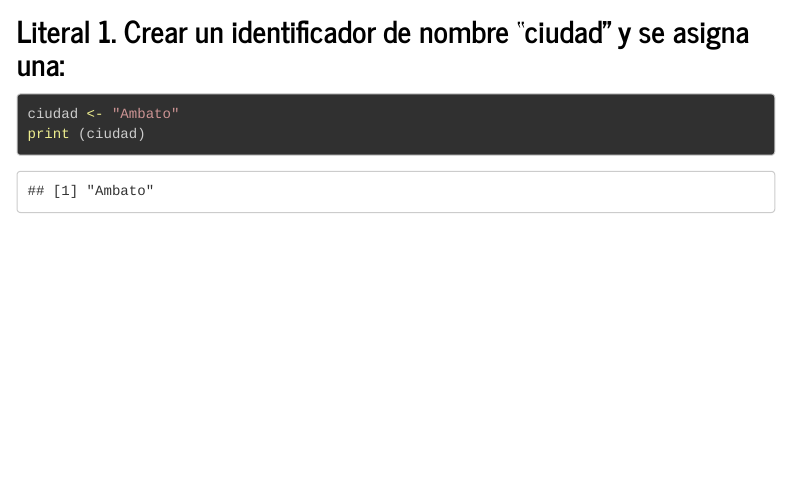
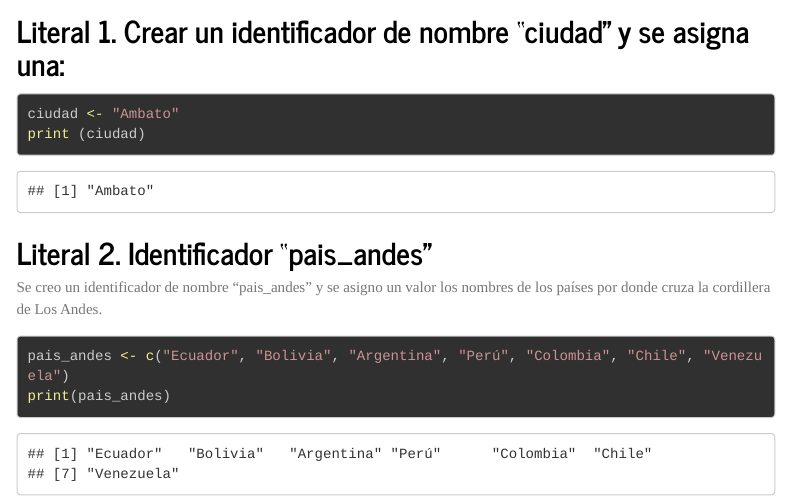
Before and after one commit to RuthGuevara/IntroduccionR, an R Markdown document (T6_IntroR_Guevara.Rmd): the page in a window 1100 px wide, from 190 px down. Rendered offline with R 4.5, knitr and Pandoc, with nearby package versions; menus at the side of the page are left out; long lines of code are wrapped.

Commit message:
Guevara Ruth, ha realizado el literal 2
Resolucion literal 2

````diff
--- a/T6_IntroR_Guevara.Rmd
+++ b/T6_IntroR_Guevara.Rmd
@@ -23,3 +23,9 @@ output:
 ciudad <- "Ambato"
 print (ciudad)
 ```
+## Literal 2. Identificador "pais_andes"
+Se creo un identificador de nombre "pais_andes" y se asigno un valor los nombres de los países por donde cruza la cordillera de Los Andes.
+```{r l2}
+pais_andes <- c("Ecuador", "Bolivia", "Argentina", "Perú", "Colombia", "Chile", "Venezuela")
+print(pais_andes)
+```
````
